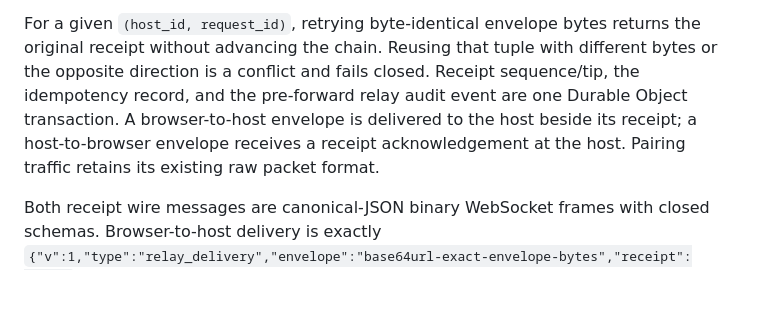
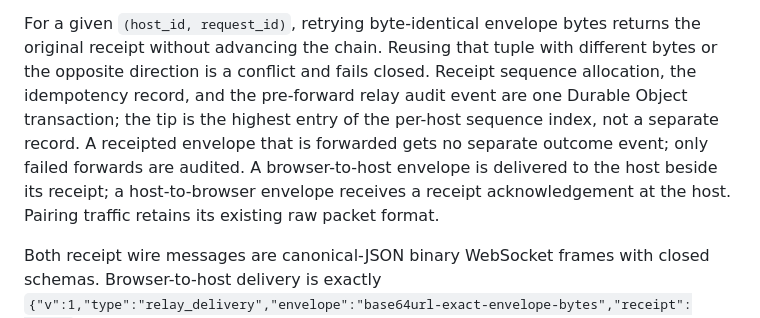
Before and after one commit to agent-squid/squid, a Markdown page: docs/shore-protocol-v1.md, the part around the change. Rendered like a GitHub page; blank space fills up the shorter version.

```diff
--- a/docs/shore-protocol-v1.md
+++ b/docs/shore-protocol-v1.md
@@ -159,11 +159,13 @@ Ed25519 over JCS of those ten fields plus `receipt_hash`.
 For a given `(host_id, request_id)`, retrying byte-identical envelope bytes
 returns the original receipt without advancing the chain. Reusing that tuple
 with different bytes or the opposite direction is a conflict and fails closed.
-Receipt sequence/tip,
-the idempotency record, and the pre-forward relay audit event are one Durable
-Object transaction. A browser-to-host envelope is delivered to the host beside
-its receipt; a host-to-browser envelope receives a receipt acknowledgement at
-the host. Pairing traffic retains its existing raw packet format.
+Receipt sequence
+allocation, the idempotency record, and the pre-forward relay audit event are
+one Durable Object transaction; the tip is the highest entry of the per-host
+sequence index, not a separate record. A receipted envelope that is forwarded
+gets no separate outcome event; only failed forwards are audited. A
+browser-to-host envelope is delivered to the host beside its receipt; a
+host-to-browser envelope receives a receipt acknowledgement at the host. Pairing traffic retains its existing raw packet format.
 
 Both receipt wire messages are canonical-JSON binary WebSocket frames with
 closed schemas. Browser-to-host delivery is exactly
```
Also changed, not shown: docs/plans/shore-do-write-budget.md (+17 -5 lines).
